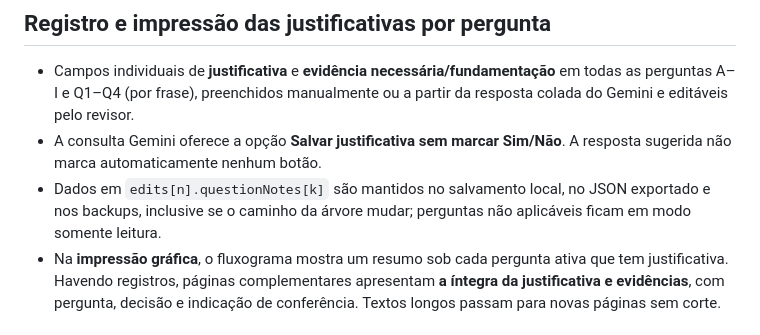
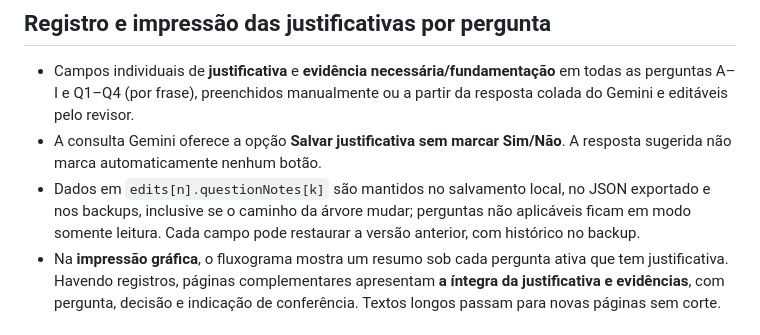
Before and after one commit to wernermoura2-web/revisao-appcc-configuracao, a Markdown page: README.md, the part around the change. Drawn GitHub-style.

Commit message:
Documentar restauração dos registros por pergunta

```diff
--- a/README.md
+++ b/README.md
@@ -28,7 +28,7 @@ Cada caixa editável de análise/configuração tem **Consultar IA Google**, **R
 
 - Campos individuais de **justificativa** e **evidência necessária/fundamentação** em todas as perguntas A–I e Q1–Q4 (por frase), preenchidos manualmente ou a partir da resposta colada do Gemini e editáveis pelo revisor.
 - A consulta Gemini oferece a opção **Salvar justificativa sem marcar Sim/Não**. A resposta sugerida não marca automaticamente nenhum botão.
-- Dados em `edits[n].questionNotes[k]` são mantidos no salvamento local, no JSON exportado e nos backups, inclusive se o caminho da árvore mudar; perguntas não aplicáveis ficam em modo somente leitura.
+- Dados em `edits[n].questionNotes[k]` são mantidos no salvamento local, no JSON exportado e nos backups, inclusive se o caminho da árvore mudar; perguntas não aplicáveis ficam em modo somente leitura. Cada campo pode restaurar a versão anterior, com histórico no backup.
 - Na **impressão gráfica**, o fluxograma mostra um resumo sob cada pergunta ativa que tem justificativa. Havendo registros, páginas complementares apresentam **a íntegra da justificativa e evidências**, com pergunta, decisão e indicação de conferência. Textos longos passam para novas páginas sem corte.
 
 ## Proteção dos dados
```
